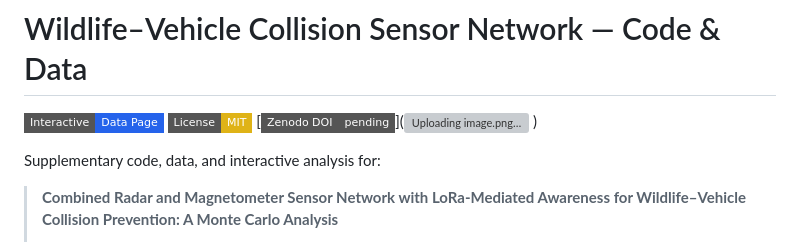
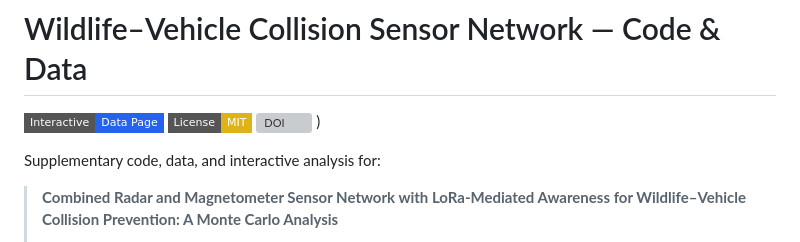
Before and after one commit to Gnacode/WILDLIFE-VEHICLE-COLLISION-MONTECARLO, a Markdown page: readme.md, the part around the change. Rendered like a GitHub page; badges without logos; grey boxes are pictures that could not be loaded.

Commit message:
Fix DOI badge link in readme.md

```diff
--- a/readme.md
+++ b/readme.md
@@ -2,7 +2,7 @@
 
 [![Interactive data page](https://img.shields.io/badge/Interactive-Data%20Page-2563eb?style=flat-square)](https://gnacode.github.io/WILDLIFE-VEHICLE-COLLISION-MONTECARLO/)
 [![License: MIT](https://img.shields.io/badge/License-MIT-yellow?style=flat-square)](LICENSE)
-[![DOI](https://img.shields.io/badge/Zenodo%20DOI-pending-grey?style=flat-square)](![Uploading image.png…](https://doi.org/10.5281/zenodo.20313719)
+[![DOI](https://img.shields.io/badge/Zenodo%20DOI?style=flat-square)](https://doi.org/10.5281/zenodo.20313719)
 )
 
 Supplementary code, data, and interactive analysis for:
```
